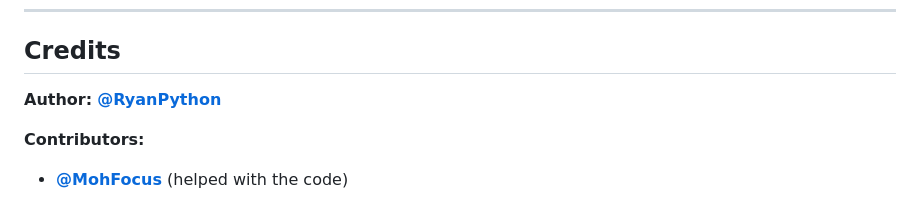
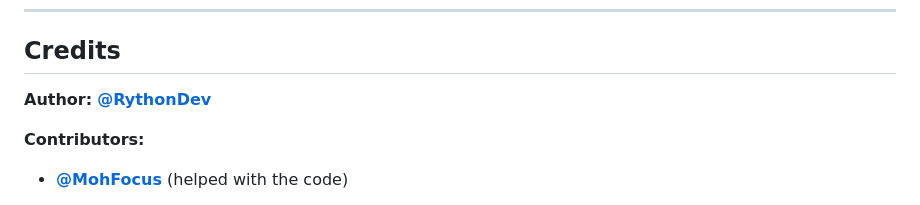
Before and after one commit to liyunze-coding/Chat-Task-Tic-Overlay-Infinity, a Markdown page: README.md, the part around the change printed below. Drawn GitHub-style.

Commit message:
updated username

```diff
--- a/README.md
+++ b/README.md
@@ -418,7 +418,7 @@ Note: You can also use it like this: `!check @user` or `!check user`
 
 ## Credits
 
-**Author:** [**@RyanPython**](https://twitch.tv/RyanPython)
+**Author:** [**@RythonDev**](https://twitch.tv/RythonDev)
 
 <!-- contributed -->
 
```
Also changed, not shown: other parts of README.md (+0 -4 lines).
